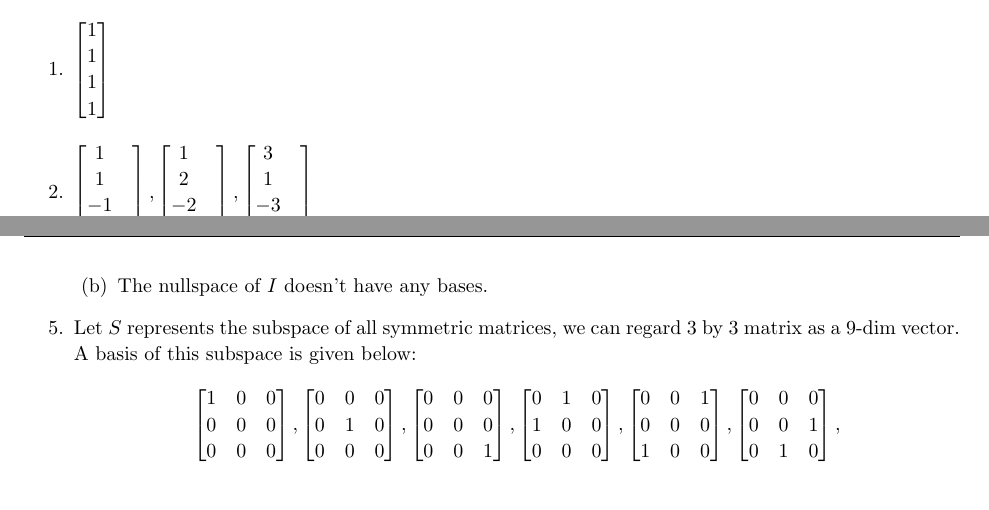
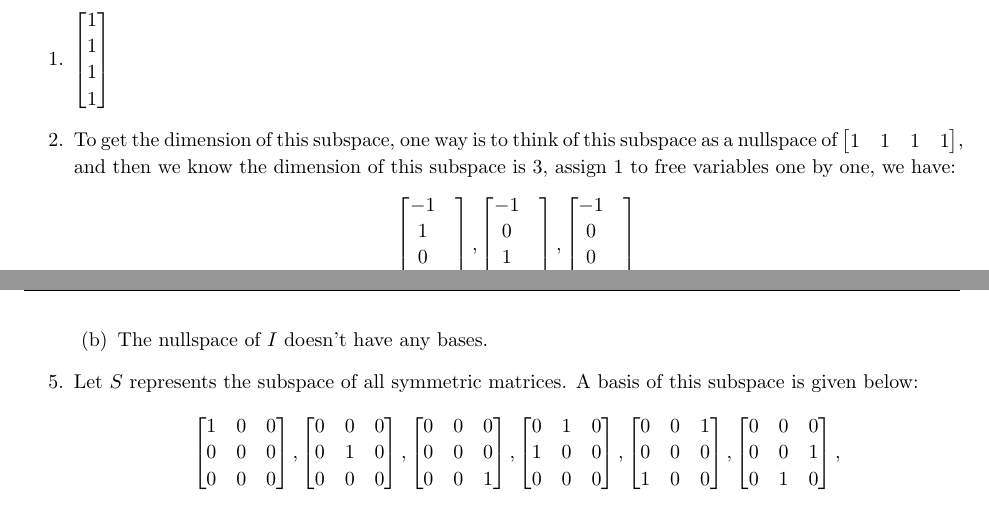
Before and after one commit to 0130w/mit18.06, a LaTeX problem sheet (HW03/homework.tex): two parts of pages 6 and 7 of 7, joined at a grey line, cut so that both start at the same text. Compiled offline with pdfLaTeX.

Commit message:
update HW03

```diff
--- a/HW03/homework.tex
+++ b/HW03/homework.tex
@@ -544,25 +544,33 @@ Describe all 2 by 4 matrices with this nullspace \( \mathbf{N}(A) \) spanned by
             1   \\
             1
         \end{bmatrix}\)
-        \item \( \begin{bmatrix}
+        \item To get the dimension of this subspace,
+        one way is to think of this subspace as a nullspace of
+        \( \begin{bmatrix}
+            1 & 1 & 1 & 1
+        \end{bmatrix} \), and then we know the dimension of
+        this subspace is 3, assign 1 to free variables one by one,
+        we have:
+        \[
+        \begin{bmatrix}
+            -1&   \\
             1&   \\
-            1&   \\
-            -1&  \\
-            -1&
+            0&  \\
+            0&
         \end{bmatrix},
         \begin{bmatrix}
+            -1&  \\
+            0&  \\
             1&  \\
-            2&  \\
-            -2&  \\
-            -1&
+            0&
         \end{bmatrix},
         \begin{bmatrix}
-            3&  \\
-            1&  \\
-            -3& \\
-            -1&
+            -1&  \\
+            0&  \\
+            0& \\
+            1&
         \end{bmatrix}
-        \)
+        \]
         \item Let \( A = \begin{bmatrix}
             1 & 1 & 0 & 0   \\
             1 & 0 & 1 & 1
@@ -612,8 +620,8 @@ Describe all 2 by 4 matrices with this nullspace \( \mathbf{N}(A) \) spanned by
                 \]
             \item The nullspace of \( I \) doesn't have any bases.
         \end{enumerate}
-        \item Let \( S \) represents the subspace of all symmetric matrices, we can regard
-            3 by 3 matrix as a 9-dim vector. A basis of this subspace is given below:
+        \item Let \( S \) represents the subspace of all symmetric matrices.
+        A basis of this subspace is given below:
             \[
             \begin{bmatrix}
                 1 & 0 & 0   \\
```
Also changed, not shown: HW03/homework.pdf.
